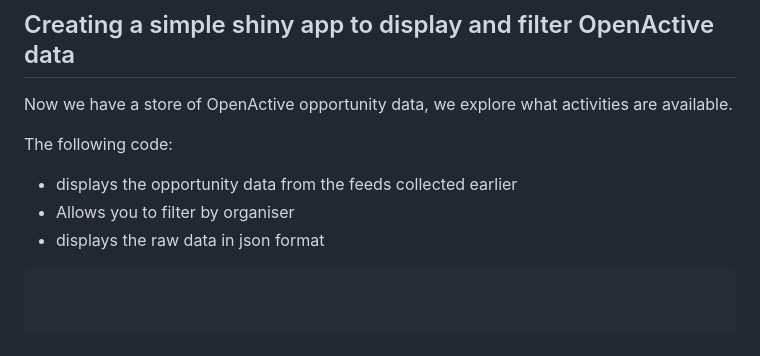
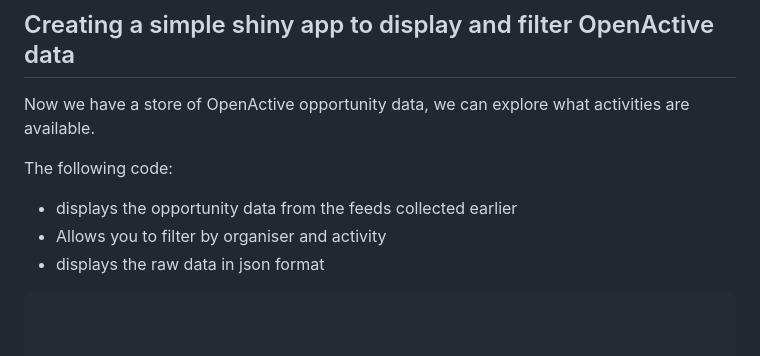
Before and after one commit to howaskew/Explore-OpenActive-data-with-R-code, a Markdown page: README.md, the part around the change. Rendered like a GitHub page.

````diff
--- a/README.md
+++ b/README.md
@@ -395,11 +395,11 @@ leaflet() %>%
 
 ## Creating a simple shiny app to display and filter OpenActive data
 
-Now we have a store of OpenActive opportunity data, we explore what activities are available.
+Now we have a store of OpenActive opportunity data, we can explore what activities are available.
 
 The following code:
 - displays the opportunity data from the feeds collected earlier
-- Allows you to filter by organiser
+- Allows you to filter by organiser and activity
 - displays the raw data in json format
 
 ```
````
